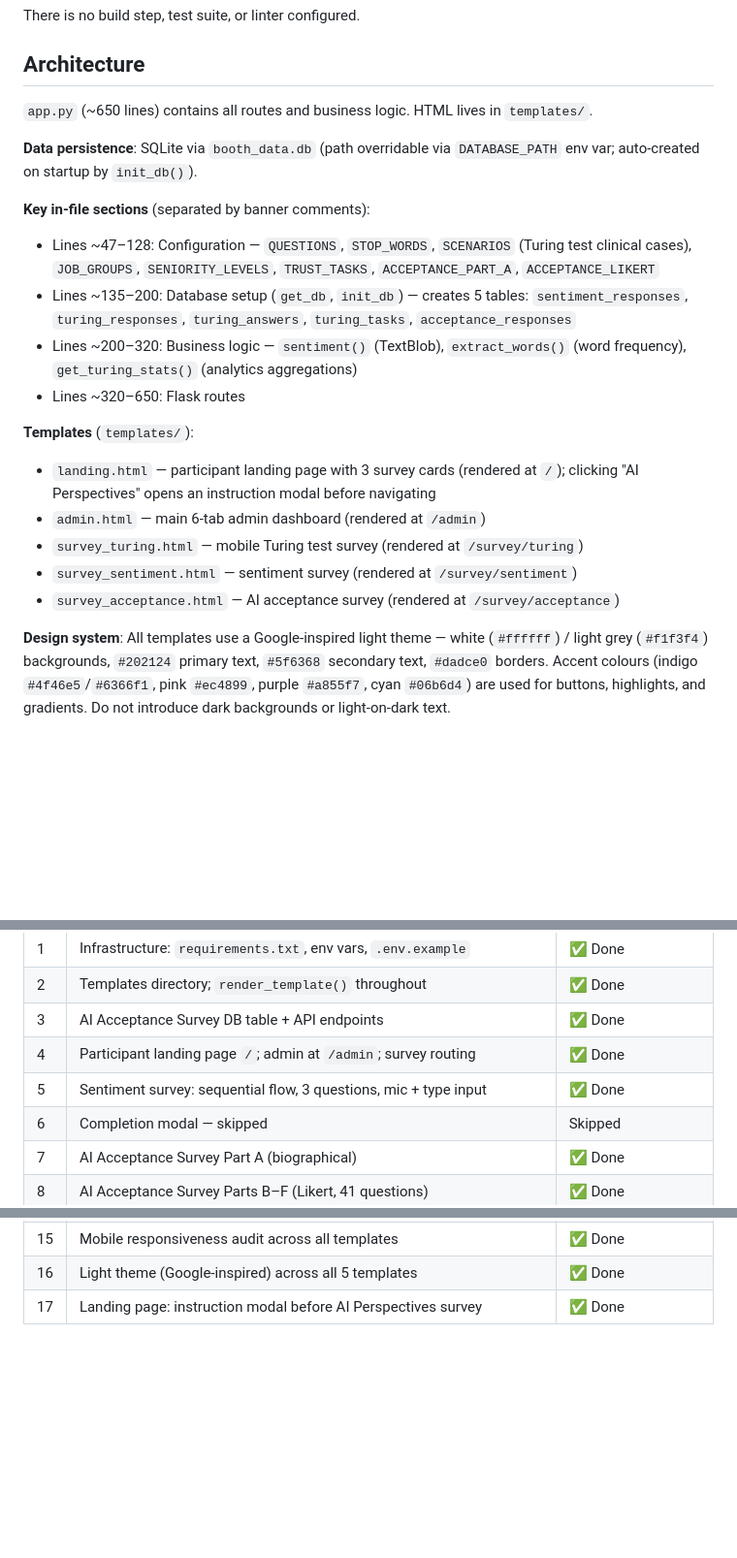
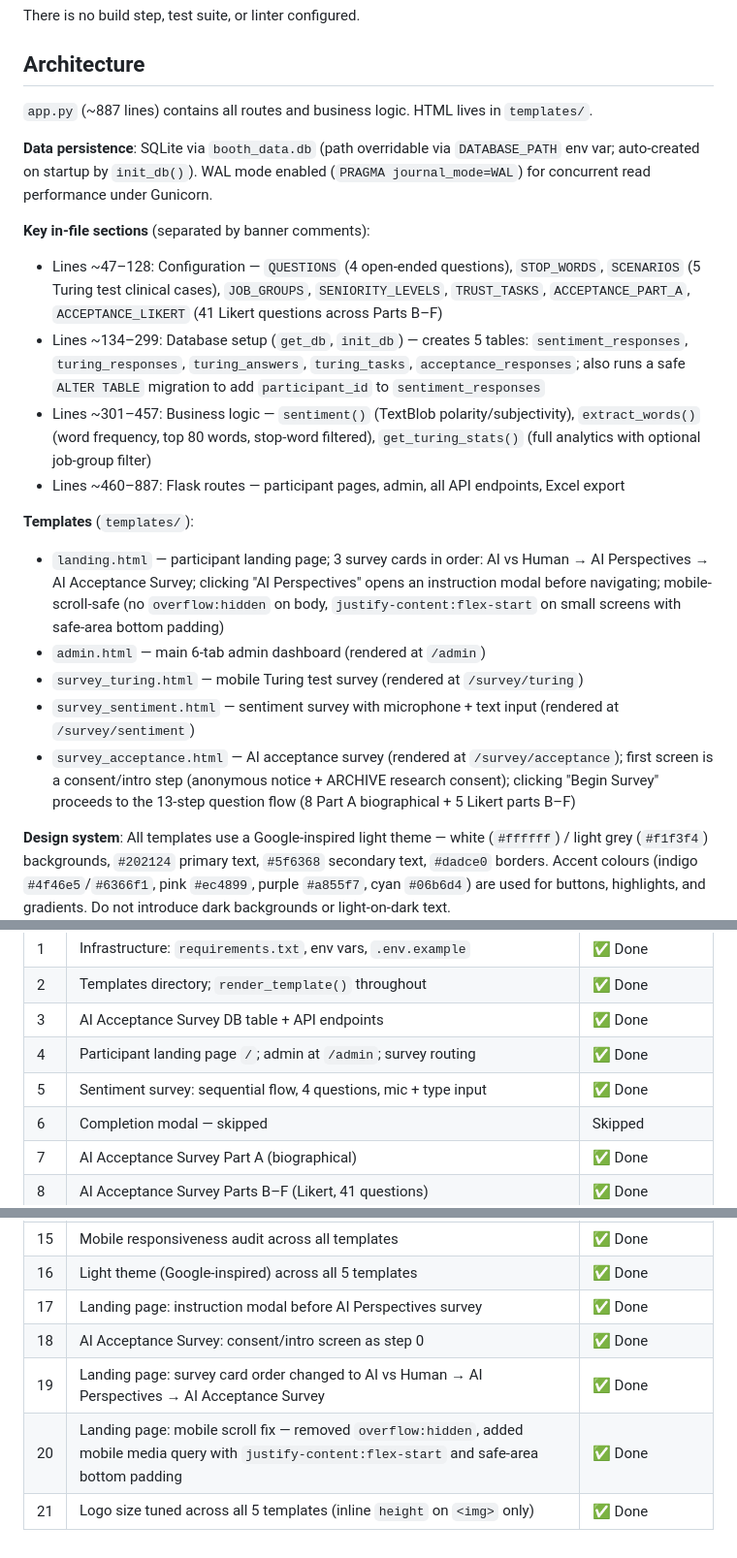
Before and after one commit to hongruih/NUHS_Summit, a Markdown page: CLAUDE.md, 3 parts joined by grey strips. Shown at 97% size. Drawn GitHub-style; blank space fills up the shorter version.

Commit message:
CLAUDE.md and README updates

```diff
--- a/CLAUDE.md
+++ b/CLAUDE.md
@@ -32,22 +32,22 @@ There is no build step, test suite, or linter configured.
 
 ## Architecture
 
-`app.py` (~650 lines) contains all routes and business logic. HTML lives in `templates/`.
+`app.py` (~887 lines) contains all routes and business logic. HTML lives in `templates/`.
 
-**Data persistence**: SQLite via `booth_data.db` (path overridable via `DATABASE_PATH` env var; auto-created on startup by `init_db()`).
+**Data persistence**: SQLite via `booth_data.db` (path overridable via `DATABASE_PATH` env var; auto-created on startup by `init_db()`). WAL mode enabled (`PRAGMA journal_mode=WAL`) for concurrent read performance under Gunicorn.
 
 **Key in-file sections** (separated by banner comments):
-- Lines ~47–128: Configuration — `QUESTIONS`, `STOP_WORDS`, `SCENARIOS` (Turing test clinical cases), `JOB_GROUPS`, `SENIORITY_LEVELS`, `TRUST_TASKS`, `ACCEPTANCE_PART_A`, `ACCEPTANCE_LIKERT`
-- Lines ~135–200: Database setup (`get_db`, `init_db`) — creates 5 tables: `sentiment_responses`, `turing_responses`, `turing_answers`, `turing_tasks`, `acceptance_responses`
-- Lines ~200–320: Business logic — `sentiment()` (TextBlob), `extract_words()` (word frequency), `get_turing_stats()` (analytics aggregations)
-- Lines ~320–650: Flask routes
+- Lines ~47–128: Configuration — `QUESTIONS` (4 open-ended questions), `STOP_WORDS`, `SCENARIOS` (5 Turing test clinical cases), `JOB_GROUPS`, `SENIORITY_LEVELS`, `TRUST_TASKS`, `ACCEPTANCE_PART_A`, `ACCEPTANCE_LIKERT` (41 Likert questions across Parts B–F)
+- Lines ~134–299: Database setup (`get_db`, `init_db`) — creates 5 tables: `sentiment_responses`, `turing_responses`, `turing_answers`, `turing_tasks`, `acceptance_responses`; also runs a safe `ALTER TABLE` migration to add `participant_id` to `sentiment_responses`
+- Lines ~301–457: Business logic — `sentiment()` (TextBlob polarity/subjectivity), `extract_words()` (word frequency, top 80 words, stop-word filtered), `get_turing_stats()` (full analytics with optional job-group filter)
+- Lines ~460–887: Flask routes — participant pages, admin, all API endpoints, Excel export
 
 **Templates** (`templates/`):
-- `landing.html` — participant landing page with 3 survey cards (rendered at `/`); clicking "AI Perspectives" opens an instruction modal before navigating
+- `landing.html` — participant landing page; 3 survey cards in order: AI vs Human → AI Perspectives → AI Acceptance Survey; clicking "AI Perspectives" opens an instruction modal before navigating; mobile-scroll-safe (no `overflow:hidden` on body, `justify-content:flex-start` on small screens with safe-area bottom padding)
 - `admin.html` — main 6-tab admin dashboard (rendered at `/admin`)
 - `survey_turing.html` — mobile Turing test survey (rendered at `/survey/turing`)
-- `survey_sentiment.html` — sentiment survey (rendered at `/survey/sentiment`)
-- `survey_acceptance.html` — AI acceptance survey (rendered at `/survey/acceptance`)
+- `survey_sentiment.html` — sentiment survey with microphone + text input (rendered at `/survey/sentiment`)
+- `survey_acceptance.html` — AI acceptance survey (rendered at `/survey/acceptance`); first screen is a consent/intro step (anonymous notice + ARCHIVE research consent); clicking "Begin Survey" proceeds to the 13-step question flow (8 Part A biographical + 5 Likert parts B–F)
 
 **Design system**: All templates use a Google-inspired light theme — white (`#ffffff`) / light grey (`#f1f3f4`) backgrounds, `#202124` primary text, `#5f6368` secondary text, `#dadce0` borders. Accent colours (indigo `#4f46e5`/`#6366f1`, pink `#ec4899`, purple `#a855f7`, cyan `#06b6d4`) are used for buttons, highlights, and gradients. Do not introduce dark backgrounds or light-on-dark text.
 
@@ -99,7 +99,7 @@ All planned refactor steps are done. Post-refactor additions:
 | 2 | Templates directory; `render_template()` throughout | ✅ Done |
 | 3 | AI Acceptance Survey DB table + API endpoints | ✅ Done |
 | 4 | Participant landing page `/`; admin at `/admin`; survey routing | ✅ Done |
-| 5 | Sentiment survey: sequential flow, 3 questions, mic + type input | ✅ Done |
+| 5 | Sentiment survey: sequential flow, 4 questions, mic + type input | ✅ Done |
 | 6 | Completion modal — skipped | Skipped |
 | 7 | AI Acceptance Survey Part A (biographical) | ✅ Done |
 | 8 | AI Acceptance Survey Parts B–F (Likert, 41 questions) | ✅ Done |
@@ -112,3 +112,7 @@ All planned refactor steps are done. Post-refactor additions:
 | 15 | Mobile responsiveness audit across all templates | ✅ Done |
 | 16 | Light theme (Google-inspired) across all 5 templates | ✅ Done |
 | 17 | Landing page: instruction modal before AI Perspectives survey | ✅ Done |
+| 18 | AI Acceptance Survey: consent/intro screen as step 0 | ✅ Done |
+| 19 | Landing page: survey card order changed to AI vs Human → AI Perspectives → AI Acceptance Survey | ✅ Done |
+| 20 | Landing page: mobile scroll fix — removed `overflow:hidden`, added mobile media query with `justify-content:flex-start` and safe-area bottom padding | ✅ Done |
+| 21 | Logo size tuned across all 5 templates (inline `height` on `<img>` only) | ✅ Done |
```
Also changed, not shown: README.md (added, +430 -0 lines).
